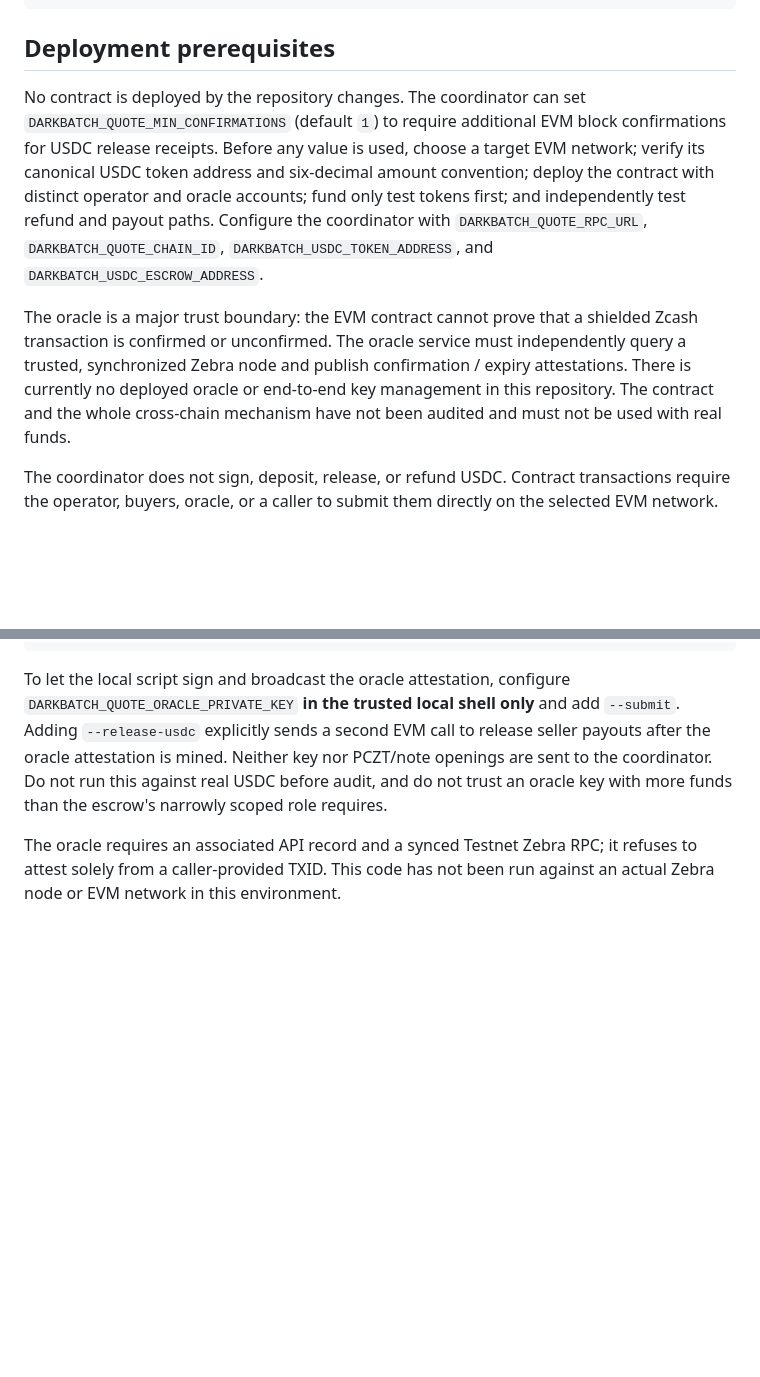
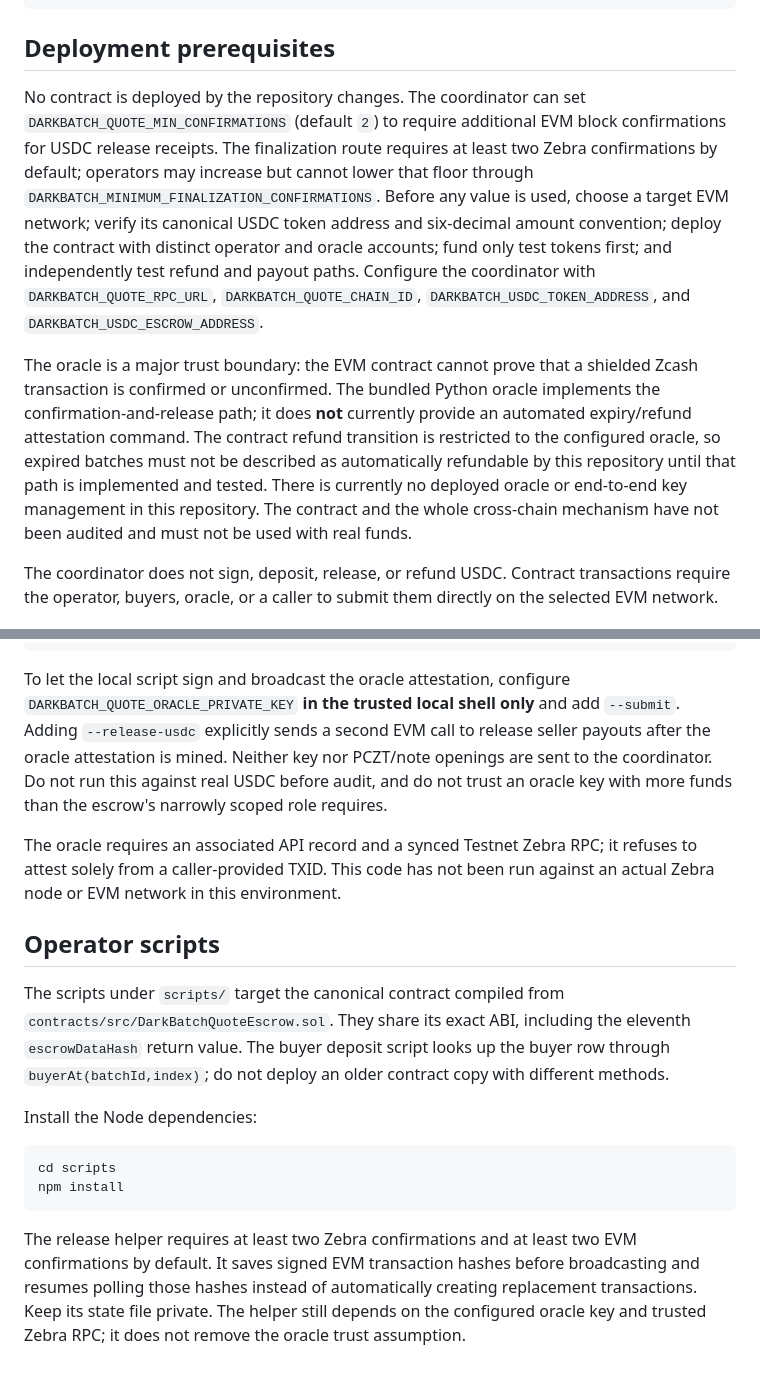
Before and after one commit to NibrasD/darkbatch, a Markdown page: contracts/README.md, 2 parts joined by grey strips. Rendered like a GitHub page; blank space fills up the shorter version.

Commit message:
docs: clarify escrow oracle limitations and canonical operator scripts

```diff
--- a/contracts/README.md
+++ b/contracts/README.md
@@ -33,9 +33,9 @@ forge test --root contracts -vv
 
 ## Deployment prerequisites
 
-No contract is deployed by the repository changes. The coordinator can set `DARKBATCH_QUOTE_MIN_CONFIRMATIONS` (default `1`) to require additional EVM block confirmations for USDC release receipts. Before any value is used, choose a target EVM network; verify its canonical USDC token address and six-decimal amount convention; deploy the contract with distinct operator and oracle accounts; fund only test tokens first; and independently test refund and payout paths. Configure the coordinator with `DARKBATCH_QUOTE_RPC_URL`, `DARKBATCH_QUOTE_CHAIN_ID`, `DARKBATCH_USDC_TOKEN_ADDRESS`, and `DARKBATCH_USDC_ESCROW_ADDRESS`.
+No contract is deployed by the repository changes. The coordinator can set `DARKBATCH_QUOTE_MIN_CONFIRMATIONS` (default `2`) to require additional EVM block confirmations for USDC release receipts. The finalization route requires at least two Zebra confirmations by default; operators may increase but cannot lower that floor through `DARKBATCH_MINIMUM_FINALIZATION_CONFIRMATIONS`. Before any value is used, choose a target EVM network; verify its canonical USDC token address and six-decimal amount convention; deploy the contract with distinct operator and oracle accounts; fund only test tokens first; and independently test refund and payout paths. Configure the coordinator with `DARKBATCH_QUOTE_RPC_URL`, `DARKBATCH_QUOTE_CHAIN_ID`, `DARKBATCH_USDC_TOKEN_ADDRESS`, and `DARKBATCH_USDC_ESCROW_ADDRESS`.
 
-The oracle is a major trust boundary: the EVM contract cannot prove that a shielded Zcash transaction is confirmed or unconfirmed. The oracle service must independently query a trusted, synchronized Zebra node and publish confirmation / expiry attestations. There is currently no deployed oracle or end-to-end key management in this repository. The contract and the whole cross-chain mechanism have not been audited and must not be used with real funds.
+The oracle is a major trust boundary: the EVM contract cannot prove that a shielded Zcash transaction is confirmed or unconfirmed. The bundled Python oracle implements the confirmation-and-release path; it does **not** currently provide an automated expiry/refund attestation command. The contract refund transition is restricted to the configured oracle, so expired batches must not be described as automatically refundable by this repository until that path is implemented and tested. There is currently no deployed oracle or end-to-end key management in this repository. The contract and the whole cross-chain mechanism have not been audited and must not be used with real funds.
 
 The coordinator does not sign, deposit, release, or refund USDC. Contract transactions require the operator, buyers, oracle, or a caller to submit them directly on the selected EVM network.
 
@@ -51,3 +51,17 @@ python -m darkbatch.settlement.quote_oracle --api-base http://127.0.0.1:8000 --e
 To let the local script sign and broadcast the oracle attestation, configure `DARKBATCH_QUOTE_ORACLE_PRIVATE_KEY` **in the trusted local shell only** and add `--submit`. Adding `--release-usdc` explicitly sends a second EVM call to release seller payouts after the oracle attestation is mined. Neither key nor PCZT/note openings are sent to the coordinator. Do not run this against real USDC before audit, and do not trust an oracle key with more funds than the escrow's narrowly scoped role requires.
 
 The oracle requires an associated API record and a synced Testnet Zebra RPC; it refuses to attest solely from a caller-provided TXID. This code has not been run against an actual Zebra node or EVM network in this environment.
+
+
+## Operator scripts
+
+The scripts under `scripts/` target the canonical contract compiled from `contracts/src/DarkBatchQuoteEscrow.sol`. They share its exact ABI, including the eleventh `escrowDataHash` return value. The buyer deposit script looks up the buyer row through `buyerAt(batchId,index)`; do not deploy an older contract copy with different methods.
+
+Install the Node dependencies:
+
+~~~bash
+cd scripts
+npm install
+~~~
+
+The release helper requires at least two Zebra confirmations and at least two EVM confirmations by default. It saves signed EVM transaction hashes before broadcasting and resumes polling those hashes instead of automatically creating replacement transactions. Keep its state file private. The helper still depends on the configured oracle key and trusted Zebra RPC; it does not remove the oracle trust assumption.
```
